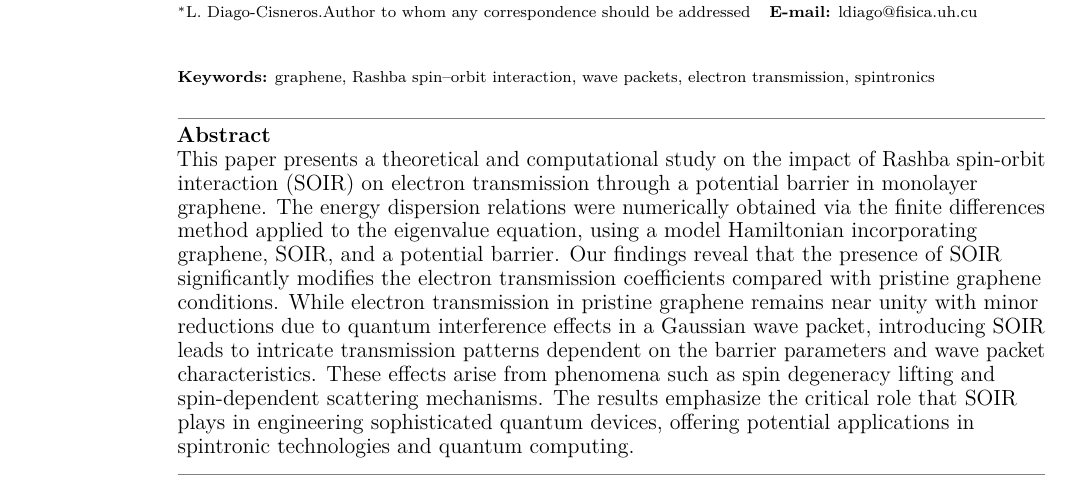
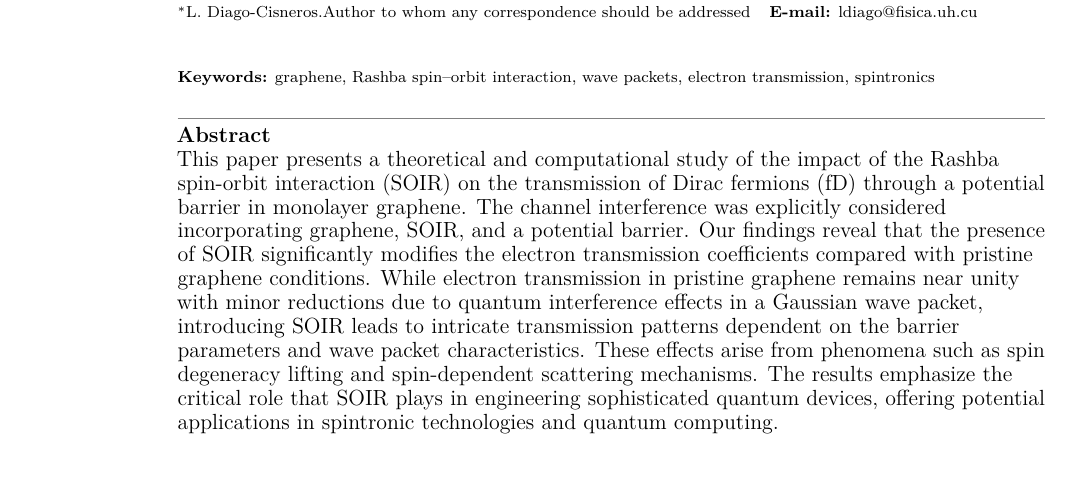
Before and after one commit to SernaEd/MLGQ1DWL, a LaTeX paper (src/main.tex): part of page 1 of 13, cut so that both start at the same text. Compiled offline with pdfLaTeX.

Commit message:
Update from overleaf

```diff
--- a/src/main.tex
+++ b/src/main.tex
@@ -40,8 +40,7 @@
 
 % Abstract
     \begin{abstract}
-        This paper presents a theoretical and computational study on the impact of Rashba spin-orbit interaction (SOIR) on electron transmission through a potential barrier in monolayer graphene.
-        The energy dispersion relations were numerically obtained via the finite differences method applied to the eigenvalue equation, using a model Hamiltonian incorporating graphene, SOIR, and a potential barrier.
+        This paper presents a theoretical and computational study of the impact of the Rashba spin-orbit interaction (SOIR) on the transmission of Dirac fermions (fD) through a potential barrier in monolayer graphene. The channel interference was explicitly considered incorporating graphene, SOIR, and a potential barrier.
         Our findings reveal that the presence of SOIR significantly modifies the electron transmission coefficients compared with pristine graphene conditions.
         While electron transmission in pristine graphene remains near unity with minor reductions due to quantum interference effects in a Gaussian wave packet, introducing SOIR leads to intricate transmission patterns dependent on the barrier parameters and wave packet characteristics.
         These effects arise from phenomena such as spin degeneracy lifting and spin-dependent scattering mechanisms.
```
